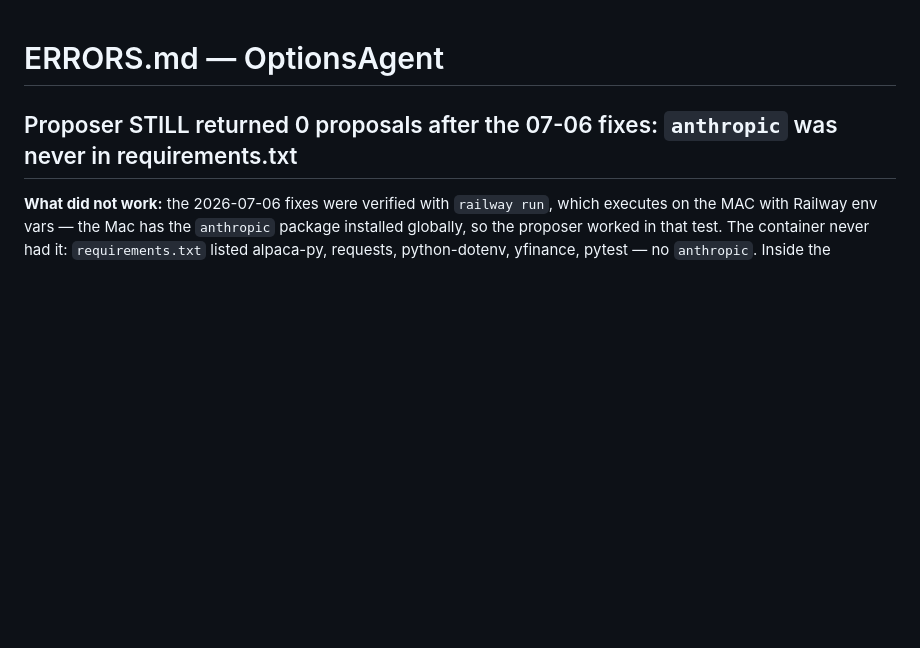
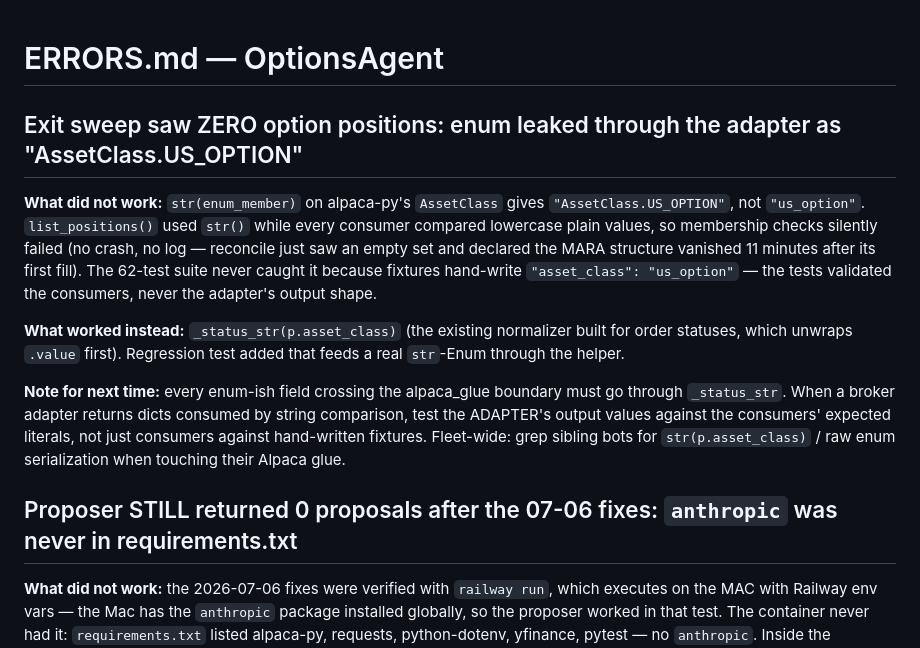
Before and after one commit to Jhosshua/OptionsAgent, a Markdown page: ERRORS.md, the part around the change. Rendered like a GitHub page; blank space fills up the shorter version.

```diff
--- a/ERRORS.md
+++ b/ERRORS.md
@@ -1,4 +1,24 @@
 # ERRORS.md — OptionsAgent
+
+## Exit sweep saw ZERO option positions: enum leaked through the adapter as "AssetClass.US_OPTION"
+
+**What did not work:** `str(enum_member)` on alpaca-py's `AssetClass` gives `"AssetClass.US_OPTION"`,
+not `"us_option"`. `list_positions()` used `str()` while every consumer compared lowercase plain
+values, so membership checks silently failed (no crash, no log — reconcile just saw an empty set
+and declared the MARA structure vanished 11 minutes after its first fill). The 62-test suite never
+caught it because fixtures hand-write `"asset_class": "us_option"` — the tests validated the
+consumers, never the adapter's output shape.
+
+**What worked instead:** `_status_str(p.asset_class)` (the existing normalizer built for order
+statuses, which unwraps `.value` first). Regression test added that feeds a real `str`-Enum through
+the helper.
+
+**Note for next time:** every enum-ish field crossing the alpaca_glue boundary must go through
+`_status_str`. When a broker adapter returns dicts consumed by string comparison, test the ADAPTER's
+output values against the consumers' expected literals, not just consumers against hand-written
+fixtures. Fleet-wide: grep sibling bots for `str(p.asset_class)` / raw enum serialization when
+touching their Alpaca glue.
+
 
 ## Proposer STILL returned 0 proposals after the 07-06 fixes: `anthropic` was never in requirements.txt
 
```
Also changed, not shown: MEMORY.md (+35 -0 lines).
